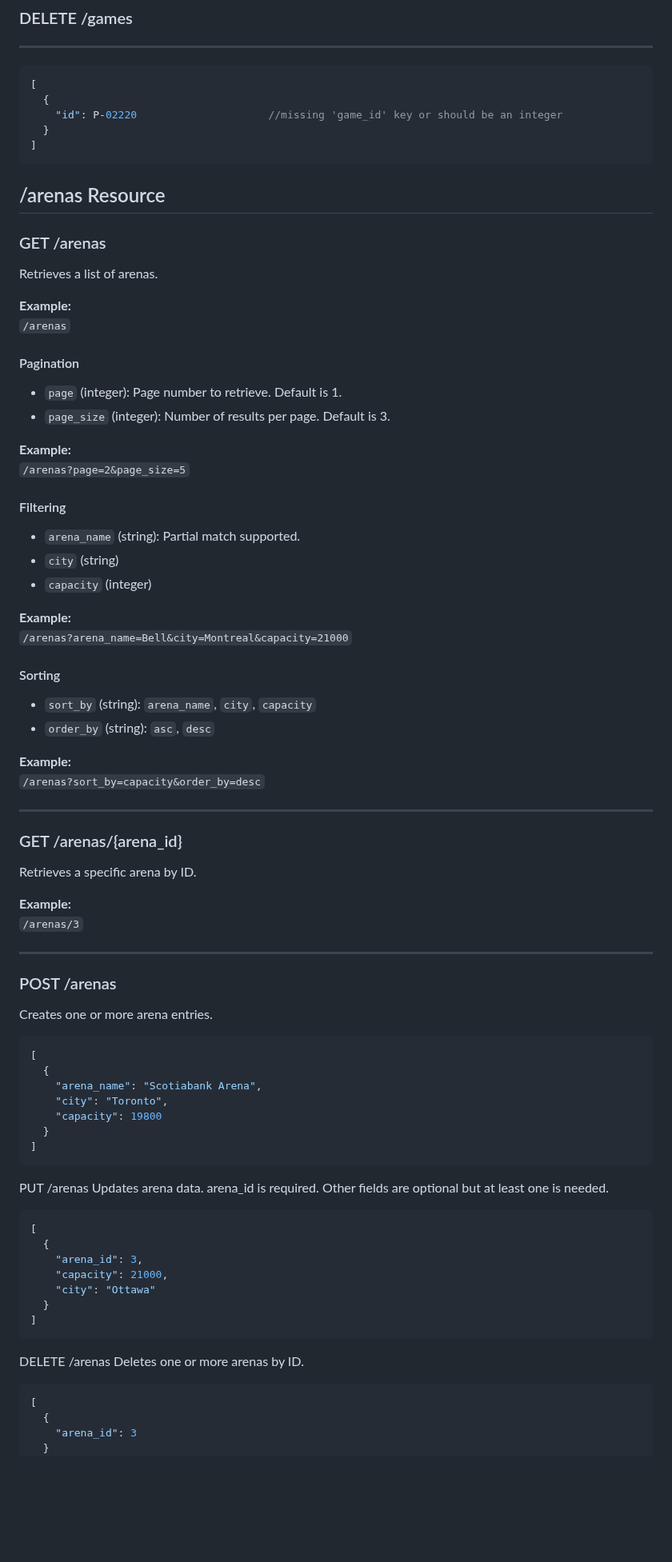
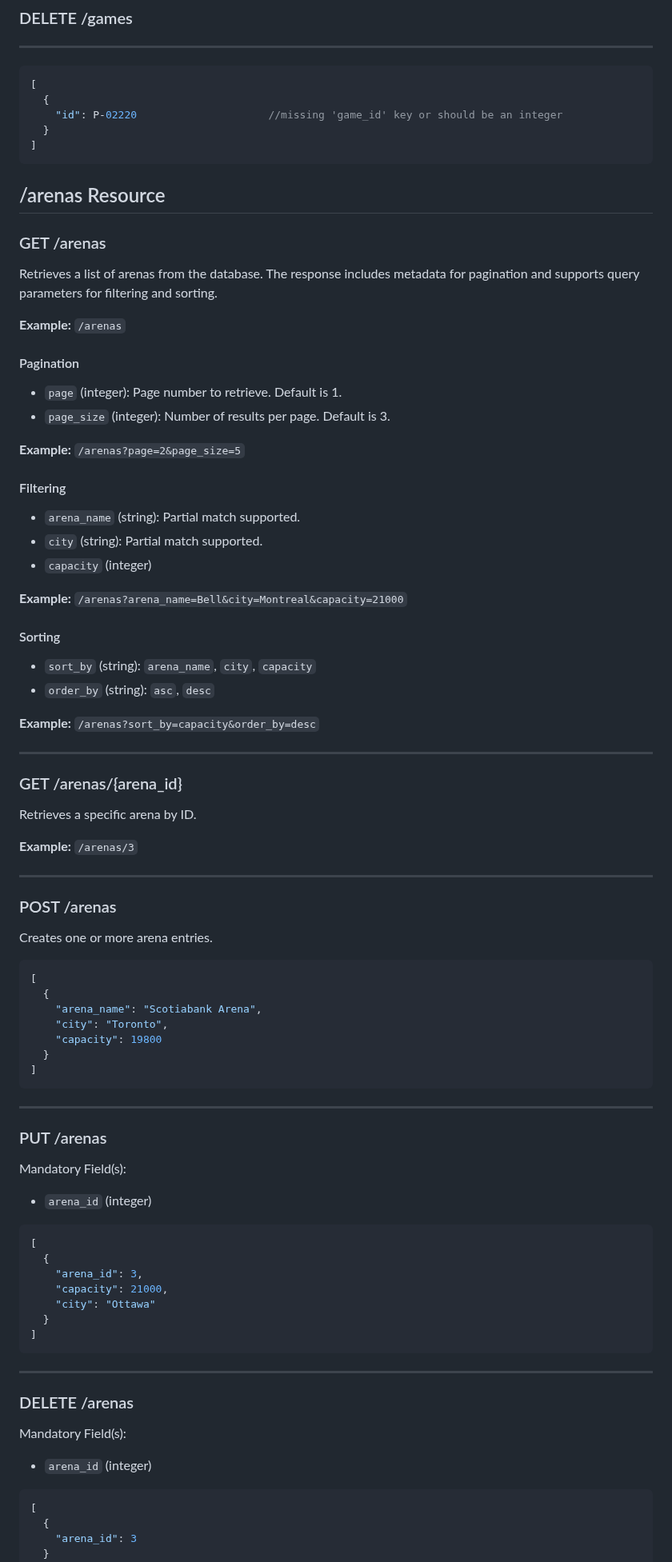
Before and after one commit to apalex/nhl-api, a Markdown page: Q&A/nhl-api QA.md, the part around one of its changes. Shown at 80% size. Rendered like a GitHub page; blank space fills up the shorter version.

````diff
--- a/Q&A/nhl-api QA.md
+++ b/Q&A/nhl-api QA.md
@@ -308,39 +333,36 @@ Must include a game ID to delete
   }
 ]
 ```
+
 ## /arenas Resource
 
 ### GET /arenas
 
-Retrieves a list of arenas.
+Retrieves a list of arenas from the database. The response includes metadata for pagination and supports query parameters for filtering and sorting.
 
-**Example:**
-`/arenas`
+**Example:** `/arenas`
 
 #### Pagination
 
 - `page` (integer): Page number to retrieve. Default is 1.
 - `page_size` (integer): Number of results per page. Default is 3.
 
-**Example:**
-`/arenas?page=2&page_size=5`
+**Example:**  `/arenas?page=2&page_size=5`
 
 #### Filtering
 
 - `arena_name` (string): Partial match supported.
-- `city` (string)
+- `city` (string): Partial match supported.
 - `capacity` (integer)
 
-**Example:**
-`/arenas?arena_name=Bell&city=Montreal&capacity=21000`
+**Example:**  `/arenas?arena_name=Bell&city=Montreal&capacity=21000`
 
 #### Sorting
 
 - `sort_by` (string): `arena_name`, `city`, `capacity`
 - `order_by` (string): `asc`, `desc`
 
-**Example:**
-`/arenas?sort_by=capacity&order_by=desc`
+**Example:**  `/arenas?sort_by=capacity&order_by=desc`
 
 ---
 
@@ -348,8 +370,7 @@ Retrieves a list of arenas.
 
 Retrieves a specific arena by ID.
 
-**Example:**
-`/arenas/3`
+**Example:**  `/arenas/3`
 
 ---
 
@@ -367,10 +388,13 @@ Creates one or more arena entries.
 ]
 ```
 
-PUT /arenas
-Updates arena data.
-arena_id is required. Other fields are optional but at least one is needed.
+---
 
+### PUT /arenas
+
+Mandatory Field(s):
+
+- `arena_id` (integer)
 
 ```json
 [
@@ -382,8 +406,13 @@ arena_id is required. Other fields are optional but at least one is needed.
 ]
 ```
 
-DELETE /arenas
-Deletes one or more arenas by ID.
+---
+
+### DELETE /arenas
+
+Mandatory Field(s):
+
+- `arena_id` (integer)
 
 ```json
 [
````
Also changed, not shown: other parts of Q&A/nhl-api QA.md (+63 -26 lines).
